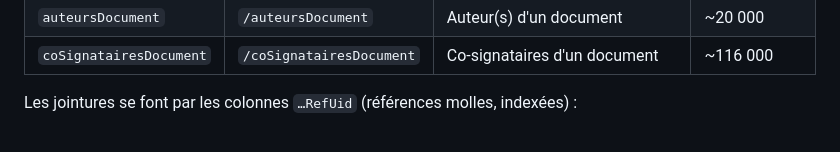
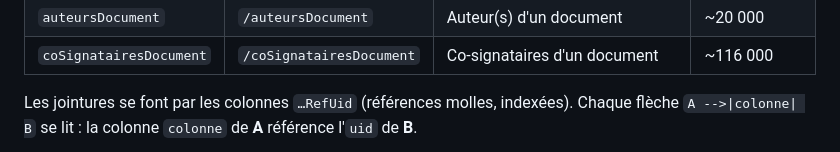
Before and after one commit to dataforgoodfr/Democracy-Watch, a Markdown page: README.md, the part around one of its changes. GitHub-like rendering.

Commit message:
Remplace le graphe de jointures ASCII par un diagramme Mermaid

```diff
--- a/README.md
+++ b/README.md
@@ -142,5 +142,6 @@ c'est voté » :
 | `auteursDocument` | `/auteursDocument` | Auteur(s) d'un document | ~20 000 |
 | `coSignatairesDocument` | `/coSignatairesDocument` | Co-signataires d'un document | ~116 000 |
 
-Les jointures se font par les colonnes `…RefUid` (références molles, indexées) :
+Les jointures se font par les colonnes `…RefUid` (références molles, indexées). Chaque flèche
+`A -->|colonne| B` se lit : la colonne `colonne` de **A** référence l'`uid` de **B**.
 
```
Also changed, not shown: other parts of README.md (+16 -8 lines).
